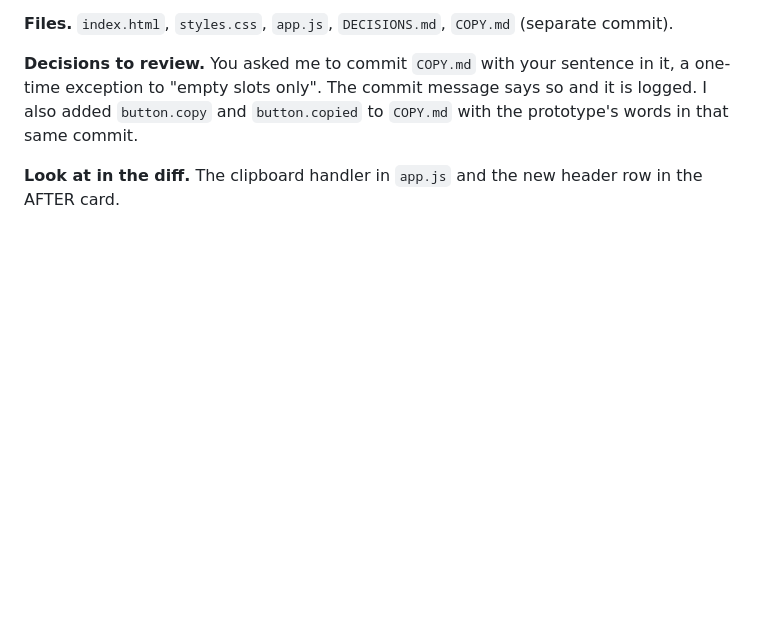
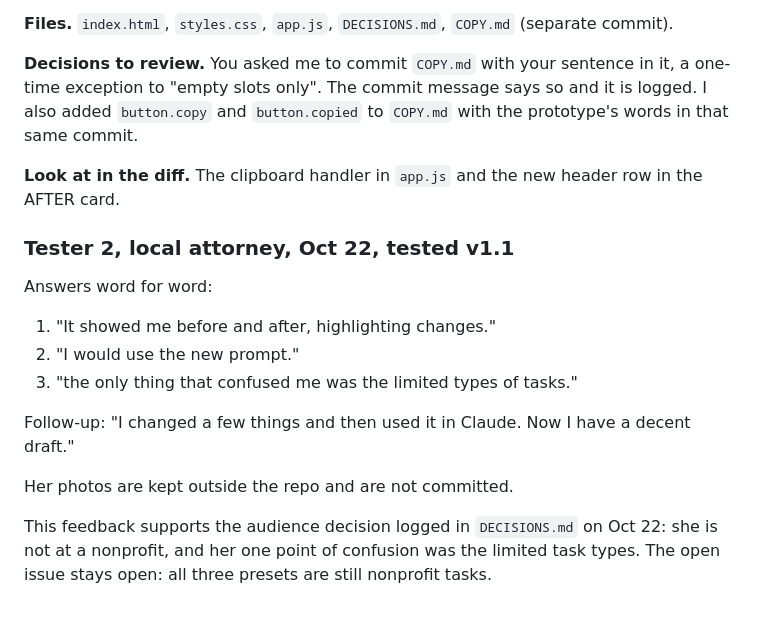
Before and after one commit to sheldonwspence-dev/Lumen, a Markdown page: PROGRESS.md, the part around the change. Rendered like a GitHub page; blank space fills up the shorter version.

Commit message:
Log Tester 2 feedback and the audience decision
Co-Authored-By: Claude Sonnet 5.5 <noreply@anthropic.com>

```diff
--- a/PROGRESS.md
+++ b/PROGRESS.md
@@ -85,3 +85,16 @@ You confirmed the four "Sheldon to confirm" decisions, so those lines now read "
 **Decisions to review.** You asked me to commit `COPY.md` with your sentence in it, a one-time exception to "empty slots only". The commit message says so and it is logged. I also added `button.copy` and `button.copied` to `COPY.md` with the prototype's words in that same commit.
 
 **Look at in the diff.** The clipboard handler in `app.js` and the new header row in the AFTER card.
+
+### Tester 2, local attorney, Oct 22, tested v1.1
+
+Answers word for word:
+1. "It showed me before and after, highlighting changes."
+2. "I would use the new prompt."
+3. "the only thing that confused me was the limited types of tasks."
+
+Follow-up: "I changed a few things and then used it in Claude. Now I have a decent draft."
+
+Her photos are kept outside the repo and are not committed.
+
+This feedback supports the audience decision logged in `DECISIONS.md` on Oct 22: she is not at a nonprofit, and her one point of confusion was the limited task types. The open issue stays open: all three presets are still nonprofit tasks.
```
Also changed, not shown: DECISIONS.md (+1 -0 lines).
